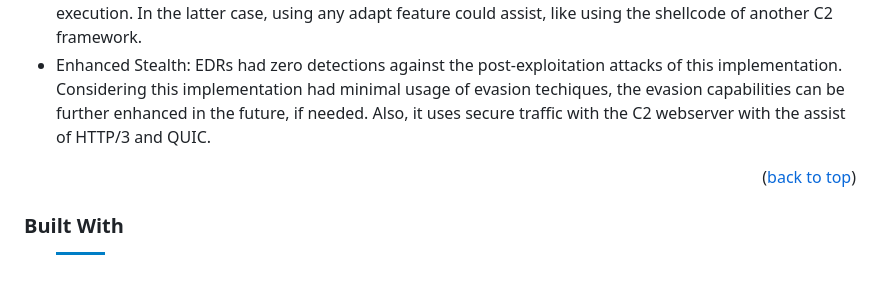
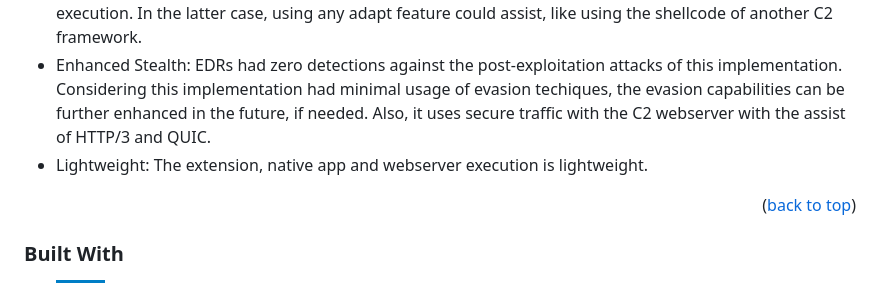
Before and after one commit to efchatz/Covert-C2, a Markdown page: README.md, the part around the change. Drawn GitHub-style; badges without logos.

```diff
--- a/README.md
+++ b/README.md
@@ -81,6 +81,7 @@ The differencies and advantages with other C2 frameworks are the following:
 * Out-of-the-box Persistence: Persistence is quite crucial in a red team engagement. As a result, C3 offers out-of-the-box persistence to the post-exploitation attack.
 * Direct Code Execution: It offers direct code execution. Although, in some cases this will limit the attack's execution. In the latter case, using any adapt feature could assist, like using the shellcode of another C2 framework.
 * Enhanced Stealth: EDRs had zero detections against the post-exploitation attacks of this implementation. Considering this implementation had minimal usage of evasion techiques, the evasion capabilities can be further enhanced in the future, if needed. Also, it uses secure traffic with the C2 webserver with the assist of HTTP/3 and QUIC.
+* Lightweight: The extension, native app and webserver execution is lightweight.
 
 <p align="right">(<a href="#readme-top">back to top</a>)</p>
 
```
